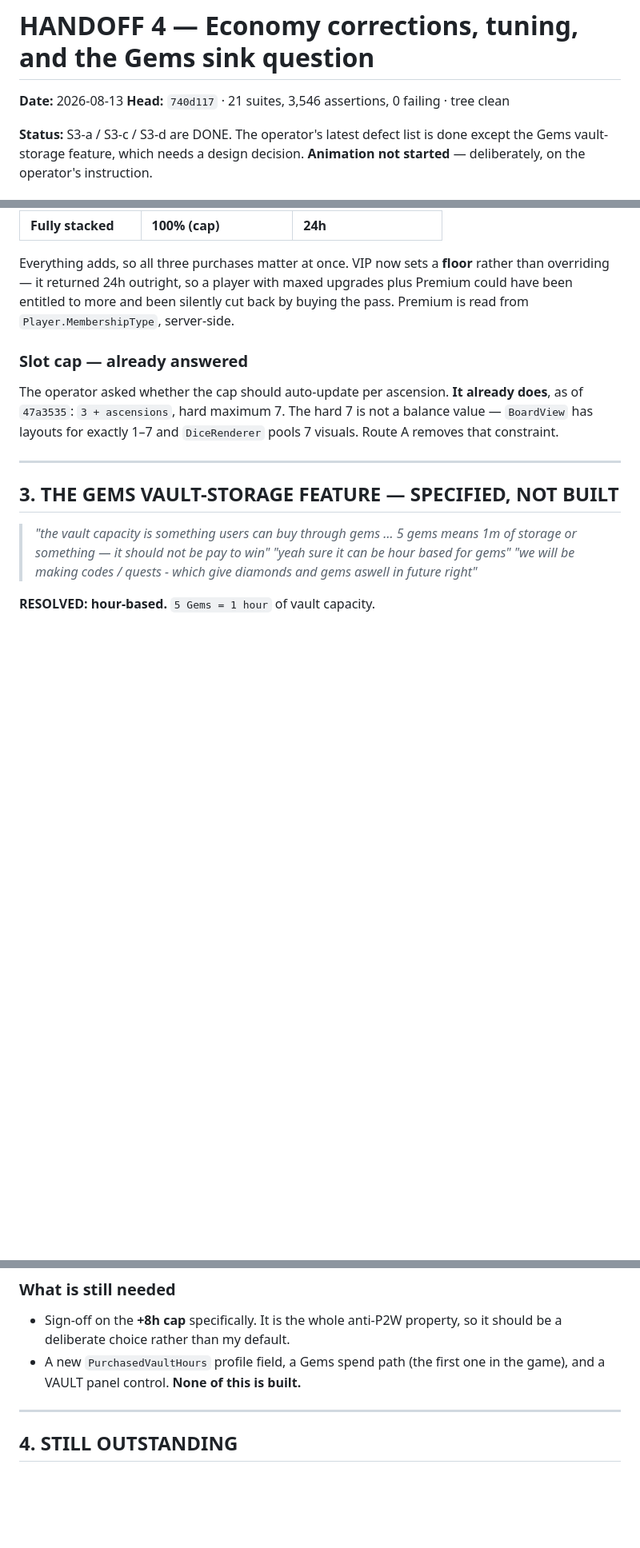
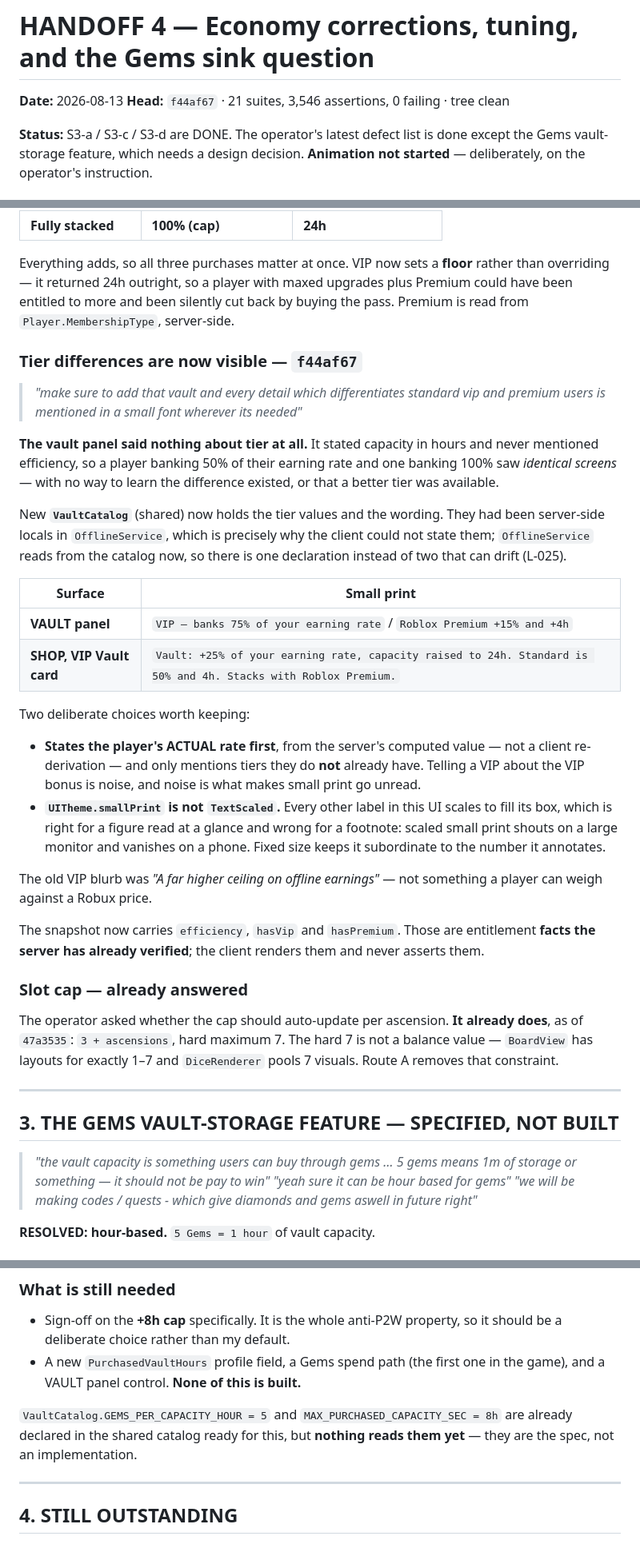
Before and after one commit to HitanshG07/Rgame-dice, a Markdown page: docs/handoff-4.md, 3 parts joined by grey strips. Shown at 80% size. Drawn GitHub-style; blank space fills up the shorter version.

Commit message:
Handoff 4: record the tier small-print work and the Gems spec status
Adds the tier-visibility section (f44af67) and notes that VaultCatalog's
GEMS_PER_CAPACITY_HOUR and MAX_PURCHASED_CAPACITY_SEC are DECLARED but not
yet read by anything -- they are the spec awaiting sign-off on the +8h cap,
not an implementation.

Also corrects an earlier loose claim in this document: Gem EARNING is
already implemented and shipping, not future work. Three of the seven daily
quests pay Gems (25-40), the Tier-3 playtime chest pays 35, the daily spin
can pay 150, and DICEFORGE pays 100. Diamonds are likewise already earnable
outside ascension. The operator's "we will be making codes / quests which
give diamonds and gems in future" is answered: both tables already support
Cash | Gems | Diamonds and already use all three, so adding more is a
one-line entry rather than a feature.

What has no sink is SPENDING gems -- nothing anywhere debits them -- which
is what makes the vault-storage idea a good fit for the currency's first
real use.

Co-Authored-By: Claude Opus 5 <noreply@anthropic.com>

```diff
--- a/docs/handoff-4.md
+++ b/docs/handoff-4.md
@@ -1,7 +1,7 @@
 # HANDOFF 4 — Economy corrections, tuning, and the Gems sink question
 
 **Date:** 2026-08-13
-**Head:** `740d117` · 21 suites, 3,546 assertions, 0 failing · tree clean
+**Head:** `f44af67` · 21 suites, 3,546 assertions, 0 failing · tree clean
 
 **Status:** S3-a / S3-c / S3-d are DONE. The operator's latest defect list is
 done except the Gems vault-storage feature, which needs a design decision.
@@ -88,6 +88,44 @@ upgrades plus Premium could have been entitled to more and been silently cut
 back by buying the pass. Premium is read from `Player.MembershipType`,
 server-side.
 
+### Tier differences are now visible — `f44af67`
+
+> *"make sure to add that vault and every detail which differentiates standard
+> vip and premium users is mentioned in a small font wherever its needed"*
+
+**The vault panel said nothing about tier at all.** It stated capacity in hours
+and never mentioned efficiency, so a player banking 50% of their earning rate
+and one banking 100% saw *identical screens* — with no way to learn the
+difference existed, or that a better tier was available.
+
+New **`VaultCatalog`** (shared) now holds the tier values and the wording. They
+had been server-side locals in `OfflineService`, which is precisely why the
+client could not state them; `OfflineService` reads from the catalog now, so
+there is one declaration instead of two that can drift (L-025).
+
+| Surface | Small print |
+|---|---|
+| **VAULT panel** | `VIP — banks 75% of your earning rate` / `Roblox Premium +15% and +4h` |
+| **SHOP, VIP Vault card** | `Vault: +25% of your earning rate, capacity raised to 24h. Standard is 50% and 4h. Stacks with Roblox Premium.` |
+
+Two deliberate choices worth keeping:
+
+- **States the player's ACTUAL rate first**, from the server's computed value —
+  not a client re-derivation — and only mentions tiers they do **not** already
+  have. Telling a VIP about the VIP bonus is noise, and noise is what makes
+  small print go unread.
+- **`UITheme.smallPrint` is not `TextScaled`.** Every other label in this UI
+  scales to fill its box, which is right for a figure read at a glance and wrong
+  for a footnote: scaled small print shouts on a large monitor and vanishes on a
+  phone. Fixed size keeps it subordinate to the number it annotates.
+
+The old VIP blurb was *"A far higher ceiling on offline earnings"* — not
+something a player can weigh against a Robux price.
+
+The snapshot now carries `efficiency`, `hasVip` and `hasPremium`. Those are
+entitlement **facts the server has already verified**; the client renders them
+and never asserts them.
+
 ### Slot cap — already answered
 The operator asked whether the cap should auto-update per ascension. **It
 already does**, as of `47a3535`: `3 + ascensions`, hard maximum 7. The hard 7 is
@@ -172,6 +210,11 @@ Two properties together defuse it, and both should ship at once:
 - A new `PurchasedVaultHours` profile field, a Gems spend path (the first one in
   the game), and a VAULT panel control. **None of this is built.**
 
+`VaultCatalog.GEMS_PER_CAPACITY_HOUR = 5` and
+`MAX_PURCHASED_CAPACITY_SEC = 8h` are already declared in the shared catalog
+ready for this, but **nothing reads them yet** — they are the spec, not an
+implementation.
+
 ---
 
 ## 4. STILL OUTSTANDING
```
